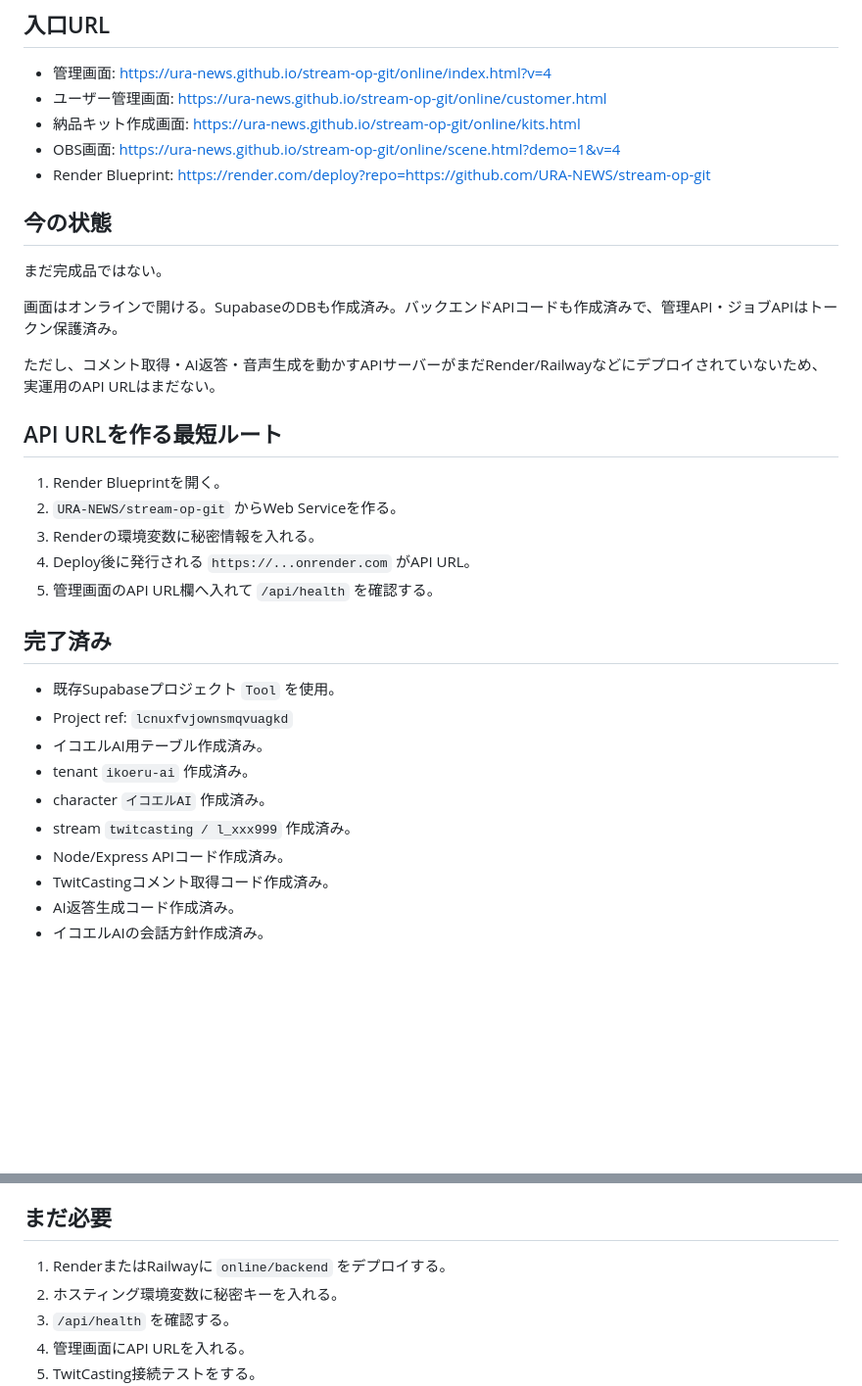
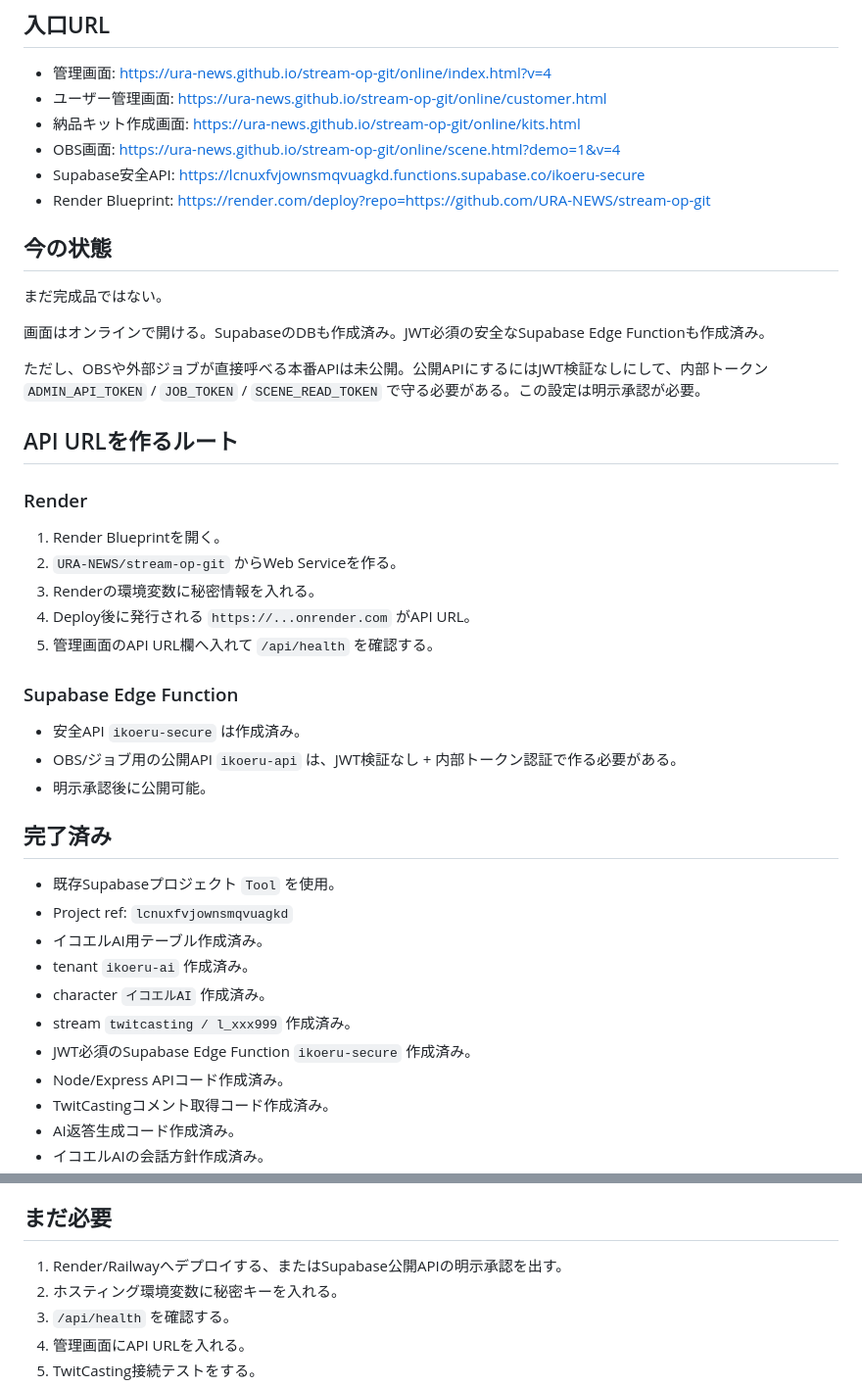
Before and after one commit to URA-NEWS/stream-op-git, a Markdown page: README.md, 2 parts joined by grey strips. Shown at 98% size. Rendered like a GitHub page; blank space fills up the shorter version.

Commit message:
Document Supabase secure edge API status

```diff
--- a/README.md
+++ b/README.md
@@ -10,23 +10,32 @@
 - ユーザー管理画面: https://ura-news.github.io/stream-op-git/online/customer.html
 - 納品キット作成画面: https://ura-news.github.io/stream-op-git/online/kits.html
 - OBS画面: https://ura-news.github.io/stream-op-git/online/scene.html?demo=1&v=4
+- Supabase安全API: https://lcnuxfvjownsmqvuagkd.functions.supabase.co/ikoeru-secure
 - Render Blueprint: https://render.com/deploy?repo=https://github.com/URA-NEWS/stream-op-git
 
 ## 今の状態
 
 まだ完成品ではない。
 
-画面はオンラインで開ける。SupabaseのDBも作成済み。バックエンドAPIコードも作成済みで、管理API・ジョブAPIはトークン保護済み。
+画面はオンラインで開ける。SupabaseのDBも作成済み。JWT必須の安全なSupabase Edge Functionも作成済み。
 
-ただし、コメント取得・AI返答・音声生成を動かすAPIサーバーがまだRender/Railwayなどにデプロイされていないため、実運用のAPI URLはまだない。
+ただし、OBSや外部ジョブが直接呼べる本番APIは未公開。公開APIにするにはJWT検証なしにして、内部トークン `ADMIN_API_TOKEN` / `JOB_TOKEN` / `SCENE_READ_TOKEN` で守る必要がある。この設定は明示承認が必要。
 
-## API URLを作る最短ルート
+## API URLを作るルート
+
+### Render
 
 1. Render Blueprintを開く。
 2. `URA-NEWS/stream-op-git` からWeb Serviceを作る。
 3. Renderの環境変数に秘密情報を入れる。
 4. Deploy後に発行される `https://...onrender.com` がAPI URL。
 5. 管理画面のAPI URL欄へ入れて `/api/health` を確認する。
+
+### Supabase Edge Function
+
+- 安全API `ikoeru-secure` は作成済み。
+- OBS/ジョブ用の公開API `ikoeru-api` は、JWT検証なし + 内部トークン認証で作る必要がある。
+- 明示承認後に公開可能。
 
 ## 完了済み
 
@@ -36,6 +45,7 @@
 - tenant `ikoeru-ai` 作成済み。
 - character `イコエルAI` 作成済み。
 - stream `twitcasting / l_xxx999` 作成済み。
+- JWT必須のSupabase Edge Function `ikoeru-secure` 作成済み。
 - Node/Express APIコード作成済み。
 - TwitCastingコメント取得コード作成済み。
 - AI返答生成コード作成済み。
@@ -54,7 +64,7 @@
 
 ## まだ必要
 
-1. RenderまたはRailwayに `online/backend` をデプロイする。
+1. Render/Railwayへデプロイする、またはSupabase公開APIの明示承認を出す。
 2. ホスティング環境変数に秘密キーを入れる。
 3. `/api/health` を確認する。
 4. 管理画面にAPI URLを入れる。
```
